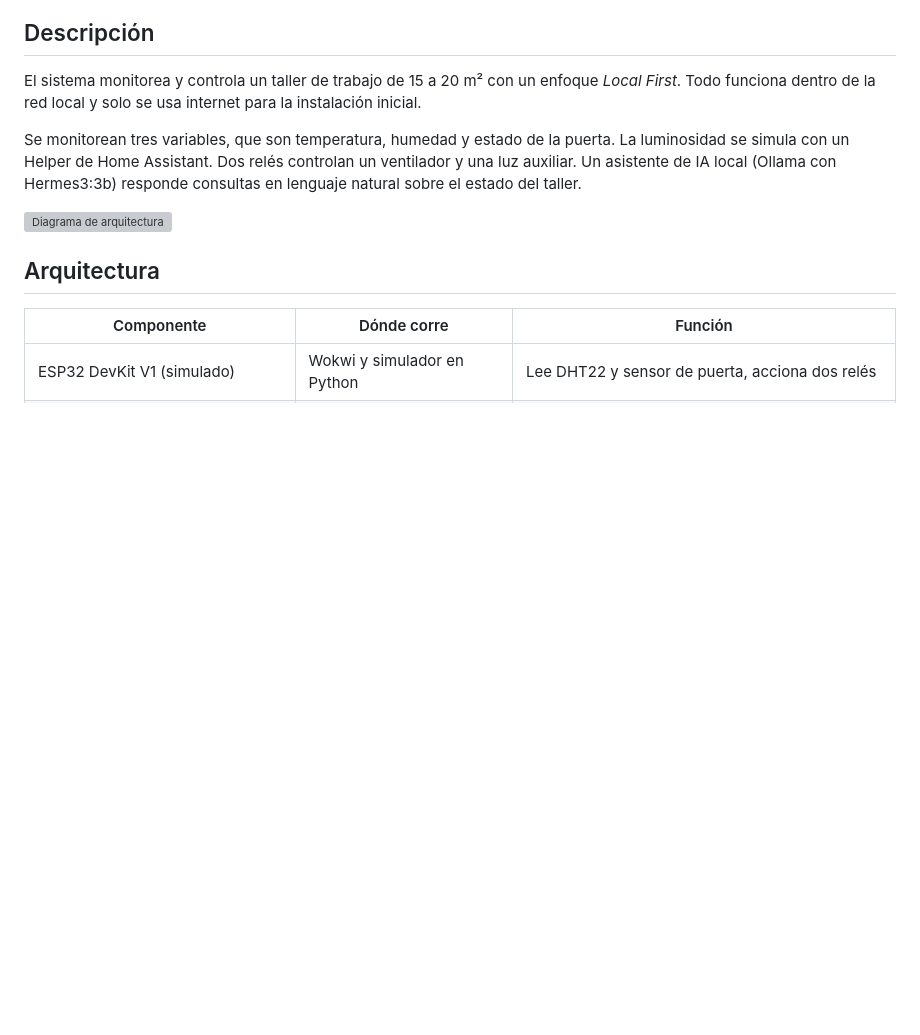
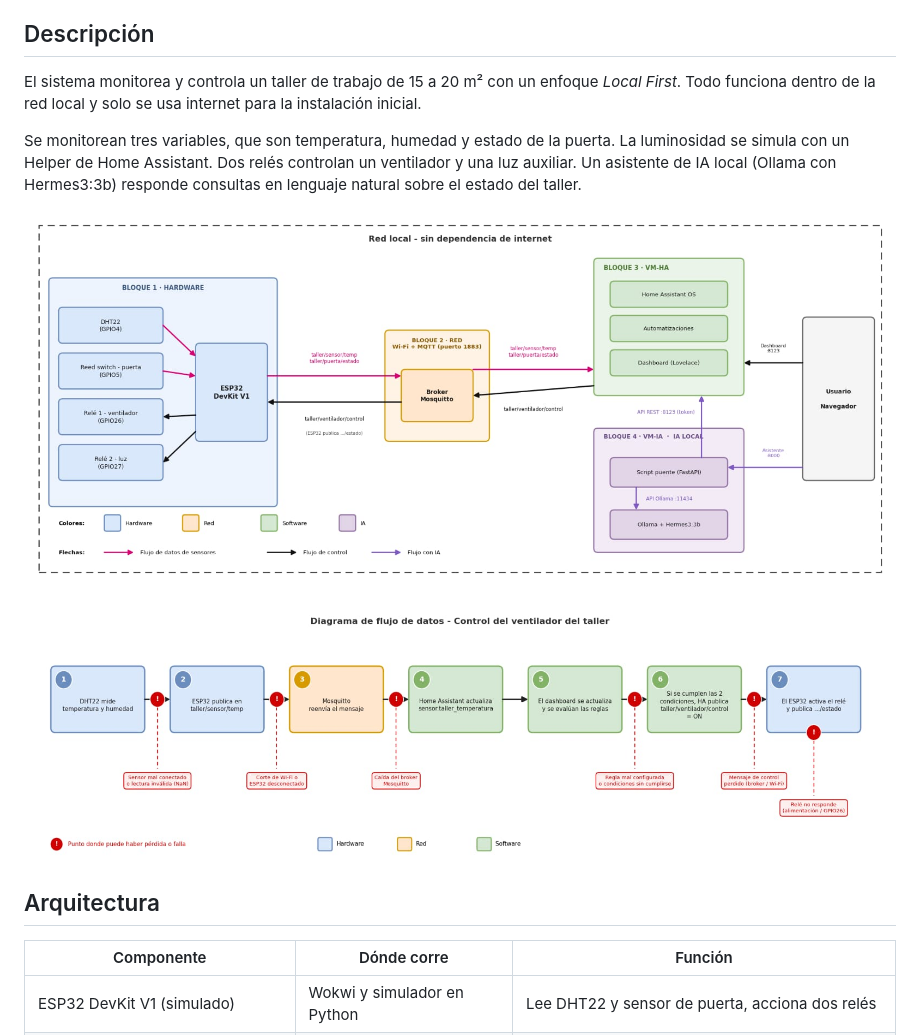
Before and after one commit to Fernandalopezzz/dom-tica-taller-local, a Markdown page: README.md, the part around the change. Rendered like a GitHub page; pictures changed too: docs/arquitectura.png (added), docs/flujo_datos.png (added); blank space fills up the shorter version; grey boxes are pictures that could not be loaded.

Commit message:
Agregar diagramas de arquitectura y de flujo de datos
Co-Authored-By: Claude Opus 5.5 <noreply@anthropic.com>
Claude-Session: https://claude.ai/code/session_0175eduX9QeBJvnA5GuVxfj4

```diff
--- a/README.md
+++ b/README.md
@@ -12,6 +12,8 @@ El sistema monitorea y controla un taller de trabajo de 15 a 20 m² con un enfoq
 Se monitorean tres variables, que son temperatura, humedad y estado de la puerta. La luminosidad se simula con un Helper de Home Assistant. Dos relés controlan un ventilador y una luz auxiliar. Un asistente de IA local (Ollama con Hermes3:3b) responde consultas en lenguaje natural sobre el estado del taller.
 
 ![Diagrama de arquitectura](docs/arquitectura.png)
+
+![Diagrama de flujo de datos](docs/flujo_datos.png)
 
 ## Arquitectura
 
```
